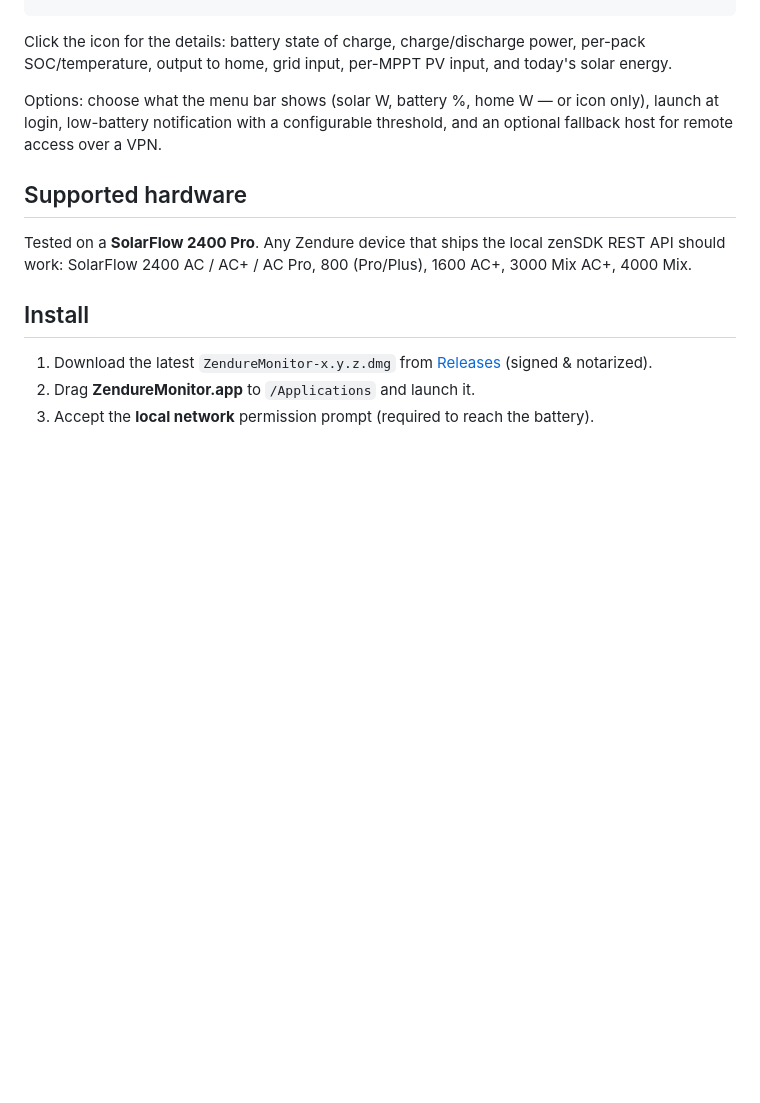
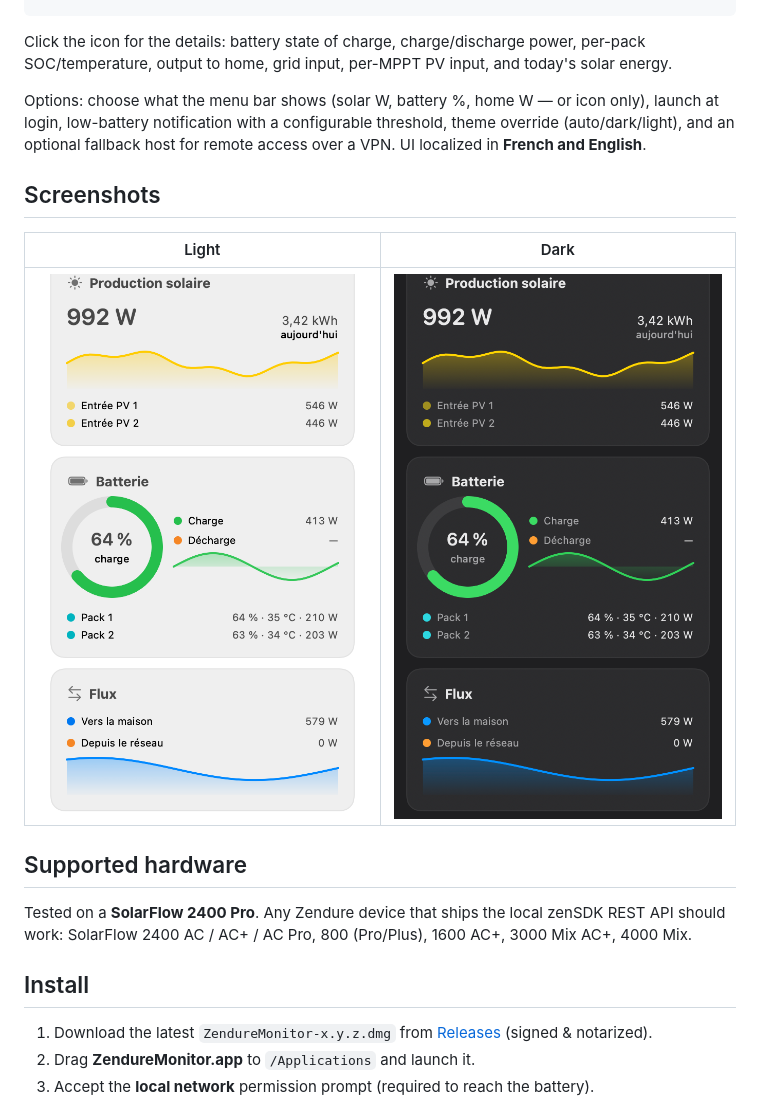
Before and after one commit to vincentlauriat/ZendureMonitor, a Markdown page: README.md, the part around the change. Rendered like a GitHub page; pictures changed too: docs/panel-dark.png (added), docs/panel-light.png (added); blank space fills up the shorter version.

```diff
--- a/README.md
+++ b/README.md
@@ -12,7 +12,13 @@ A tiny macOS menu bar app that shows the **live solar production of a Zendure So
 
 Click the icon for the details: battery state of charge, charge/discharge power, per-pack SOC/temperature, output to home, grid input, per-MPPT PV input, and today's solar energy.
 
-Options: choose what the menu bar shows (solar W, battery %, home W — or icon only), launch at login, low-battery notification with a configurable threshold, and an optional fallback host for remote access over a VPN.
+Options: choose what the menu bar shows (solar W, battery %, home W — or icon only), launch at login, low-battery notification with a configurable threshold, theme override (auto/dark/light), and an optional fallback host for remote access over a VPN. UI localized in **French and English**.
+
+## Screenshots
+
+| Light | Dark |
+|:---:|:---:|
+| ![Panel, light theme](docs/panel-light.png) | ![Panel, dark theme](docs/panel-dark.png) |
 
 ## Supported hardware
 
```
Also changed, not shown: 6 other files.
